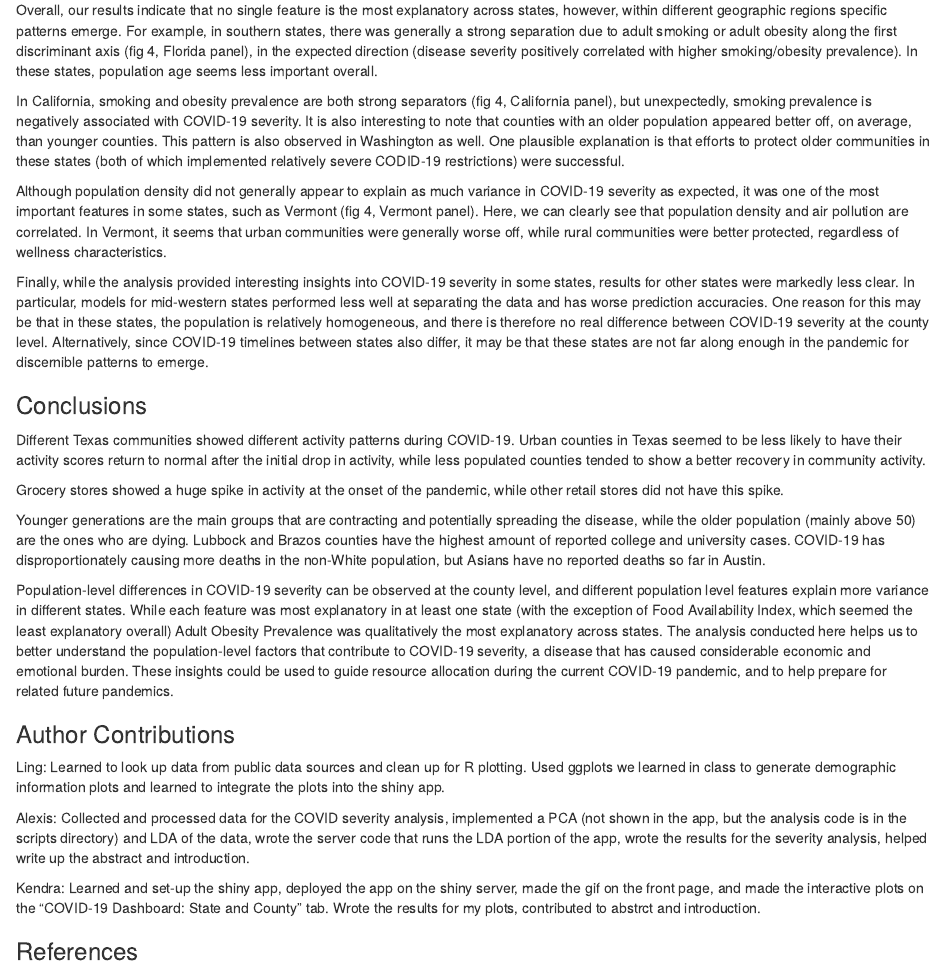
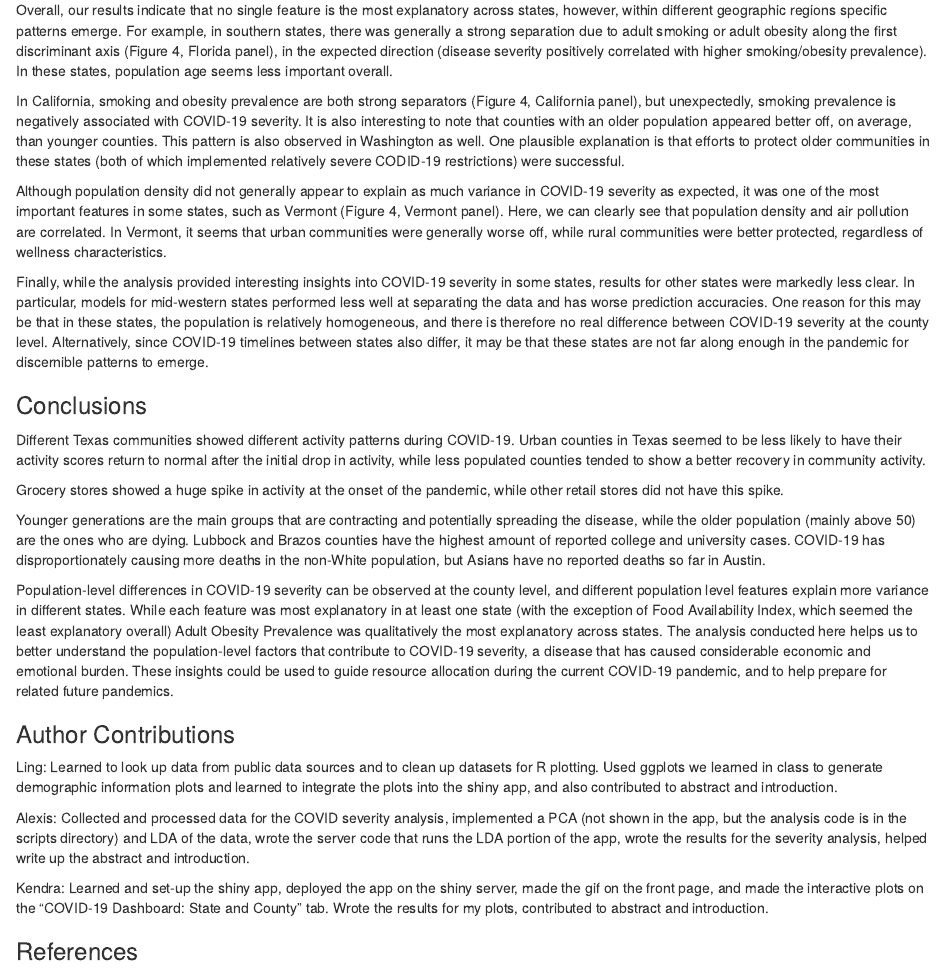
Before and after one commit to alexismhill3/mol290C-COVID-dashboard, an R Markdown document (written_draft_12_2.Rmd): the page in a window 1100 px wide, from 5980 px down. Rendered offline with R 4.5, knitr and Pandoc, with nearby package versions.

Commit message:
My message

```diff
--- a/written_draft_12_2.Rmd
+++ b/written_draft_12_2.Rmd
@@ -98,11 +98,11 @@ To test the validity of the models, we partitioned data into a training set (80%
 
 Note: the following discussion may be easier to follow using the app.
 
-Overall, our results indicate that no single feature is the most explanatory across states, however, within different geographic regions specific patterns emerge. For example, in southern states, there was generally a strong separation due to adult smoking or adult obesity along the first discriminant axis (fig 4, Florida panel), in the expected direction (disease severity positively correlated with higher smoking/obesity prevalence). In these states, population age seems less important overall.
+Overall, our results indicate that no single feature is the most explanatory across states, however, within different geographic regions specific patterns emerge. For example, in southern states, there was generally a strong separation due to adult smoking or adult obesity along the first discriminant axis (Figure 4, Florida panel), in the expected direction (disease severity positively correlated with higher smoking/obesity prevalence). In these states, population age seems less important overall.
 
-In California, smoking and obesity prevalence are both strong separators (fig 4, California panel), but unexpectedly, smoking prevalence is negatively associated with COVID-19 severity. It is also interesting to note that counties with an older population appeared better off, on average, than younger counties. This pattern is also observed in Washington as well. One plausible explanation is that efforts to protect older communities in these states (both of which implemented relatively severe CODID-19 restrictions) were successful.
+In California, smoking and obesity prevalence are both strong separators (Figure 4, California panel), but unexpectedly, smoking prevalence is negatively associated with COVID-19 severity. It is also interesting to note that counties with an older population appeared better off, on average, than younger counties. This pattern is also observed in Washington as well. One plausible explanation is that efforts to protect older communities in these states (both of which implemented relatively severe CODID-19 restrictions) were successful.
 
-Although population density did not generally appear to explain as much variance in COVID-19 severity as expected, it was one of the most important features in some states, such as Vermont (fig 4, Vermont panel). Here, we can clearly see that population density and air pollution are correlated. In Vermont, it seems that urban communities were generally worse off, while rural communities were better protected, regardless of wellness characteristics.
+Although population density did not generally appear to explain as much variance in COVID-19 severity as expected, it was one of the most important features in some states, such as Vermont (Figure 4, Vermont panel). Here, we can clearly see that population density and air pollution are correlated. In Vermont, it seems that urban communities were generally worse off, while rural communities were better protected, regardless of wellness characteristics.
 
 Finally, while the analysis provided interesting insights into COVID-19 severity in some states, results for other states were markedly less clear. In particular, models for mid-western states performed less well at separating the data and has worse prediction accuracies. One reason for this may be that in these states, the population is relatively homogeneous, and there is therefore no real difference between COVID-19 severity at the county level. Alternatively, since COVID-19 timelines between states also differ, it may be that these states are not far along enough in the pandemic for discernible patterns to emerge.
 
@@ -118,11 +118,11 @@ Population-level differences in COVID-19 severity can be observed at the county
 
 ### Author Contributions
 
-Ling: Learned to look up data from public data sources and clean up for R plotting. Used ggplots we learned in class to generate demographic information plots and learned to integrate the plots into the shiny app.
+Ling: Learned to look up data from public data sources and to clean up datasets for R plotting. Used ggplots we learned in class to generate demographic information plots and learned to integrate the plots into the shiny app, and also contributed to abstract and introduction.
 
 Alexis: Collected and processed data for the COVID severity analysis, implemented a PCA (not shown in the app, but the analysis code is in the scripts directory) and LDA of the data, wrote the server code that runs the LDA portion of the app, wrote the results for the severity analysis, helped write up the abstract and introduction.
 
-Kendra: Learned and set-up the shiny app, deployed the app on the shiny server, made the gif on the front page, and made the interactive plots on the "COVID-19 Dashboard: State and County" tab. Wrote the results for my plots, contributed to abstrct and introduction.
+Kendra: Learned and set-up the shiny app, deployed the app on the shiny server, made the gif on the front page, and made the interactive plots on the "COVID-19 Dashboard: State and County" tab. Wrote the results for my plots, contributed to abstract and introduction.
 
 ### References
 
```
Also changed, not shown: 1 other file.
